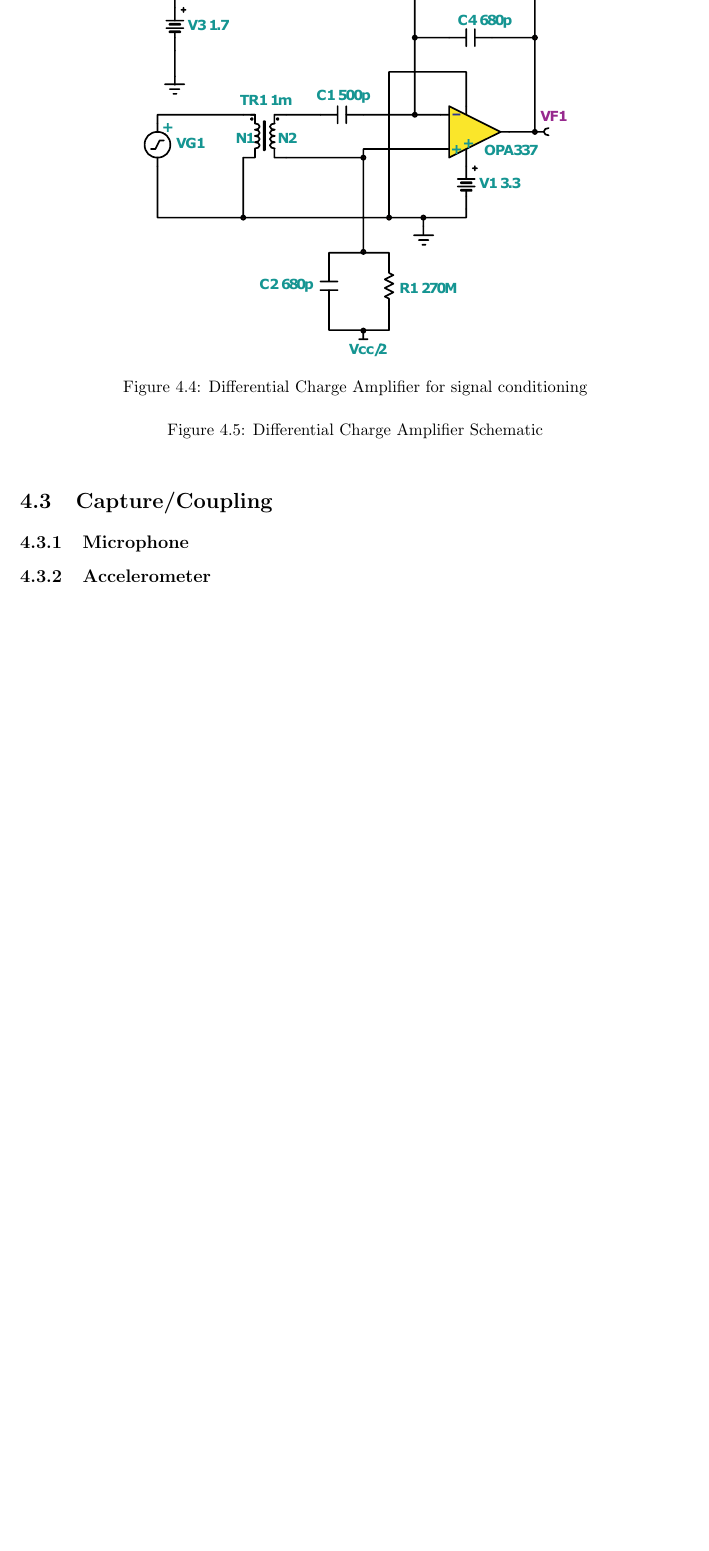
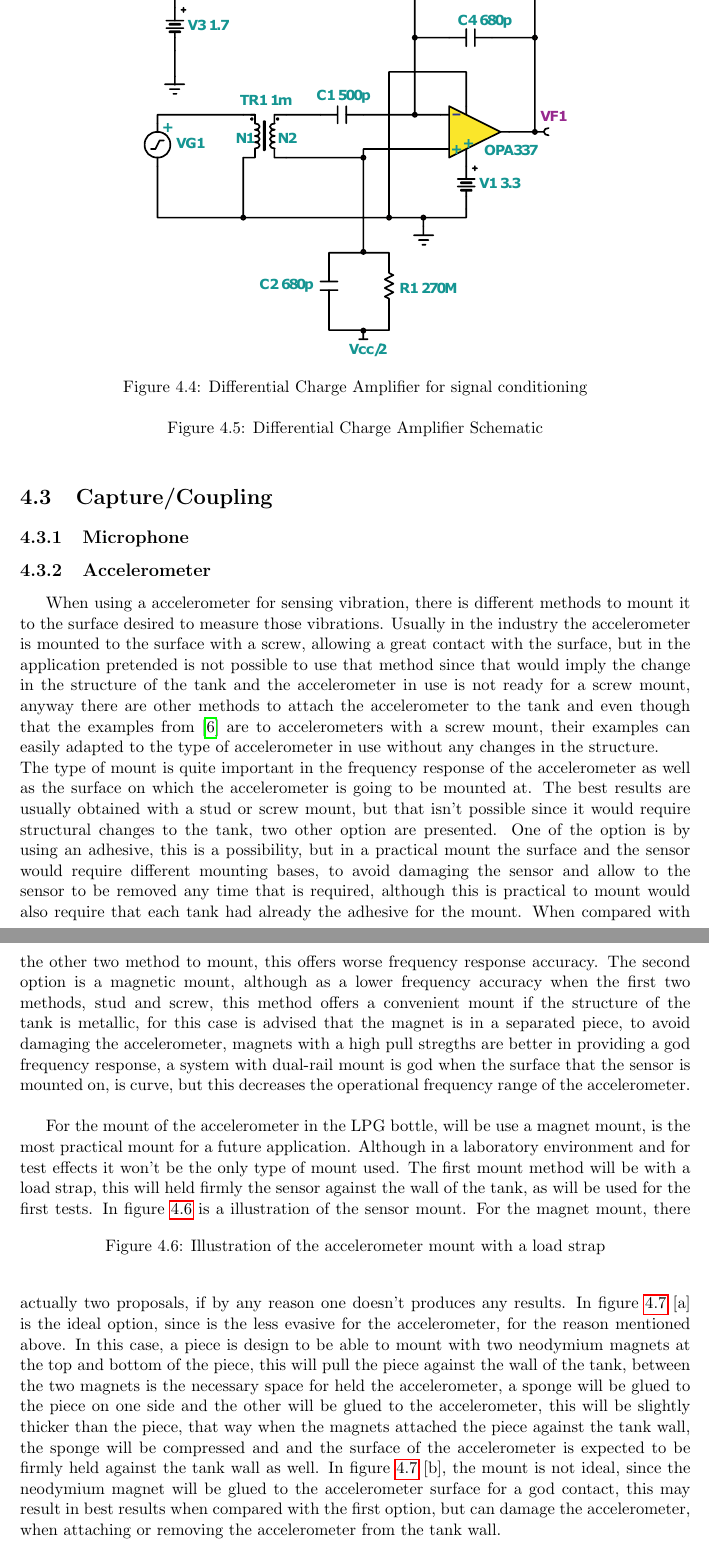
Before and after one commit to joaoandre26/thesiswriting, a LaTeX thesis (Thesis.tex, which reads Chapters/4CHP/chapter4.tex): part of page 56 of 61 before the commit and two parts of pages 56 and 57 of 61 after it, the two joined at a grey line, cut so that both start at the same text, the shorter picture padded with empty space. Compiled offline with pdfLaTeX.

Commit message:
new subsection in chp4

```diff
--- a/Chapters/4CHP/chapter4.tex
+++ b/Chapters/4CHP/chapter4.tex
@@ -99,3 +100,14 @@ Note that,once again, beside being connected in differential mode, the circuit h
 \section{Capture/Coupling}
 \subsection{Microphone}
 \subsection{Accelerometer}
+When using a accelerometer for sensing vibration, there is different methods to mount it to the surface desired to measure those vibrations. Usually in the industry the accelerometer is mounted to the surface with a screw, allowing a great contact with the surface, but in the application pretended is not possible to use that method since that would imply the change in the structure of the tank and the accelerometer in use is not ready for a screw mount, anyway there are other methods to attach the accelerometer to the tank and even though that the examples from \cite{GuidelinesMountingTest} are to accelerometers with a screw mount, their examples can easily adapted to the type of accelerometer in use without any changes in the structure.\\
+The type of mount is quite important in the frequency response of the accelerometer as well as the surface on which the accelerometer is going to be mounted at. The best results are usually obtained with a stud or screw mount, but that isn't possible since it would require structural changes to the tank, two other option are presented. One of the option is by using an adhesive, this is a possibility, but in a practical mount the surface and the sensor would require different mounting bases, to avoid damaging the sensor and allow to the sensor to be removed any time that is required, although this is practical to mount would also require that each tank had already the adhesive for the mount. When compared with the other two method to mount, this offers worse frequency response accuracy. The second option is a magnetic mount, although as a lower frequency accuracy when the first two methods, stud and screw, this method offers a convenient mount if the structure of the tank is metallic, for this case is advised that the magnet is in a separated piece, to avoid damaging the accelerometer, magnets with a high pull stregths are better in providing a god frequency response, a system with dual-rail mount is god when the surface that the sensor is mounted on, is curve, but this decreases the operational frequency range of the accelerometer.\\
+
+For the mount of the accelerometer in the LPG bottle, will be use a magnet mount, is the most practical mount for a future application. Although in a laboratory environment and for test effects it won't be the only type of mount used. The first mount method will be with a load strap, this will held firmly the sensor against the wall of the tank, as will be used for the first tests. In figure \ref{fig:mounLoadStrap} is a illustration of the sensor mount.
+\begin{figure}[!htb]
+    \centering
+    %\includegraphics[width=0.65\textwidth]{Chapters/4CHP/Figures/singleenddedchargeamp.pdf}
+    \caption{Illustration of the accelerometer mount with a load strap}
+    \label{fig:mounLoadStrap}
+\end{figure}
+For the magnet mount, there actually two proposals, if by any reason one doesn't produces any results. In figure \ref{fig:mounMagnet} [a] is the ideal option, since is the less evasive for the accelerometer, for the reason mentioned above. In this case, a piece is design to be able to mount with two neodymium magnets at the top and bottom of the piece, this will pull the piece against the wall of the tank, between the two magnets is the necessary space for held the accelerometer, a sponge will be glued to the piece on one side and the other will be glued to the accelerometer, this will be slightly thicker than the piece, that way when the magnets attached the piece against the tank wall, the sponge will be compressed and and the surface of the accelerometer is expected to be firmly held against the tank wall as well. In figure \ref{fig:mounMagnet} [b], the mount is not ideal, since the neodymium magnet will be glued to the accelerometer surface for a god contact, this may result in best results when compared with the first option, but can damage the accelerometer, when attaching or removing the accelerometer from the tank wall.
@@ -102,3 +118,6 @@ Note that,once again, beside being connected in differential mode, the circuit h
+    \label{fig:mounMagnet}
+\end{figure}
+%
 
 \subsection{Piezoelectric}
 When mounting piezoelectric sensors, there is some considerations to take into account, the considerations are as well related with the application of the sensor. TI provides a document with considerations for mounting a piezoelectric sensor to measure liquid level using ultrasonic waves, although is a different approach, the key aspect for mounting this type of sensors can be used as well to define how to properly mount them. What needs to be taken into account, according to the document is if the sensors is to be mounted inside or outside, at the top or at the bottom and for last the temperature range that the sensor can handles before starts to degrading the piezoelectric capability, it is quite clear the first aspect, since is suppose to be a non-invasive solution, which means that should be places at outside of the tank, the second aspect is not relevant since is being measured the vibration, not being used ultrasound to measure the liquid limit where the wave is reflected, the third aspect is also not that important since is expected to have the sensor at environment temperature unless, and this can be seen as an exception, when the gas from the tank has been release for a long period causing the outer wall of the bottle to freeze. Beside the first, which was already a requirement, none of the others will have a significant difference. For the purpose of measure trough the walls of the tank is required to have a good contact between the transducer and the mounting surface, in their application the glue the transducer directly to the surface of the tank \cite{minasiHowSelectMount2015}.\\
```
Also changed, not shown: FinalReferences.bib (+7 -0 lines), Thesis.pdf, Chapters/4CHP/chapter4.tex (11 more changed lines).
